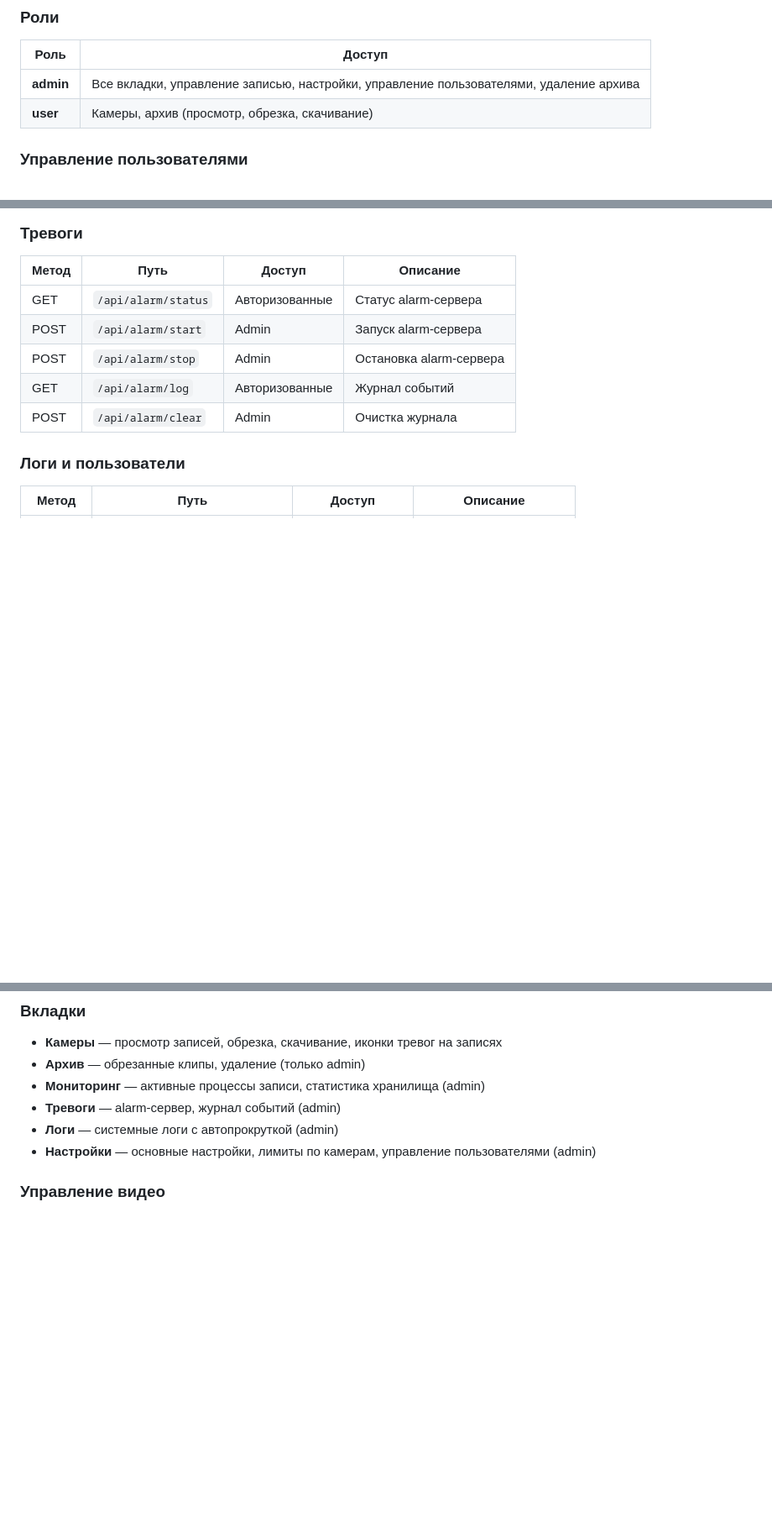
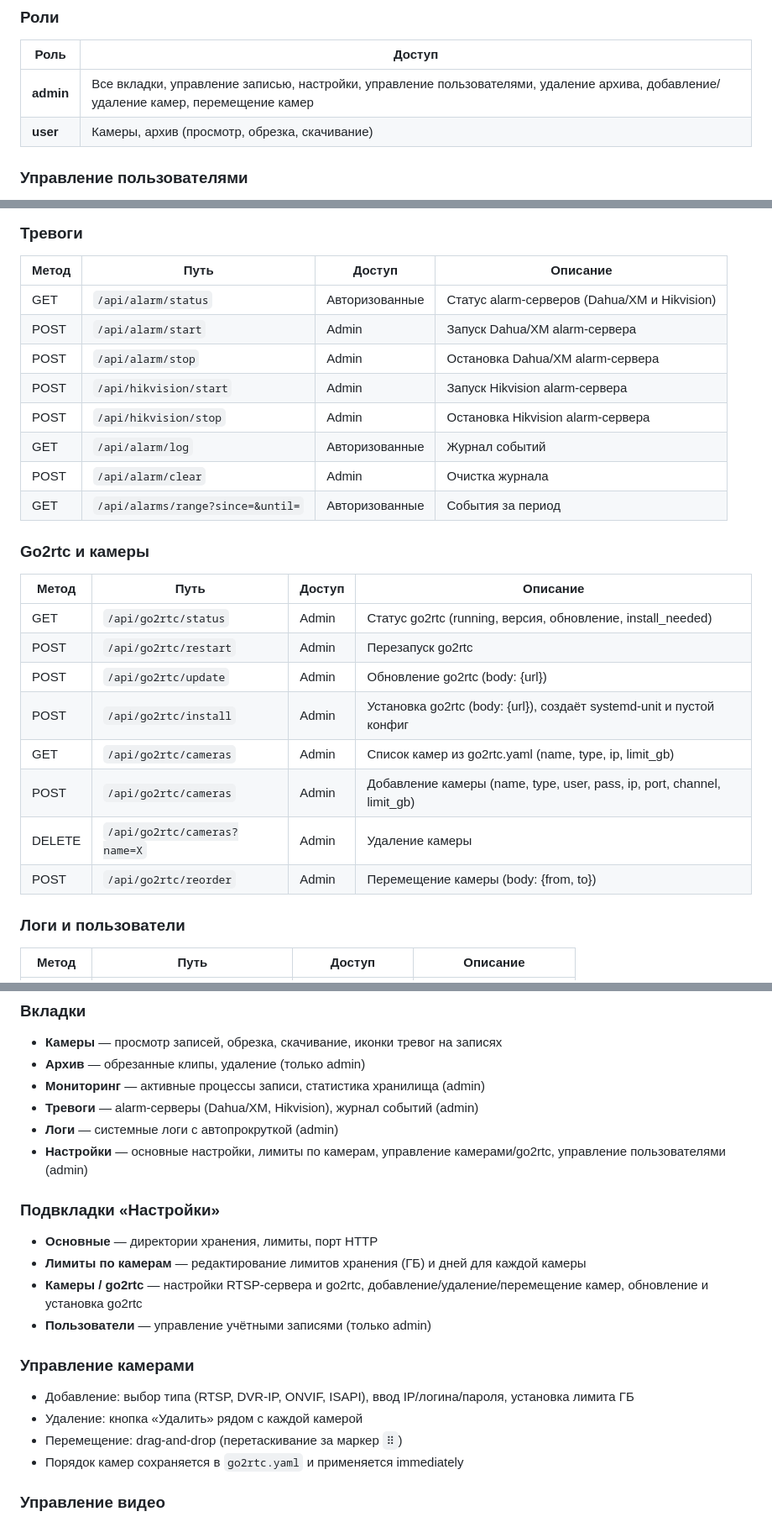
Before and after one commit to augin/simple_nvr, a Markdown page: README.md, 3 parts joined by grey strips. Shown at 84% size. GitHub-like rendering; blank space fills up the shorter version.

Commit message:
docs: update README with go2rtc management, camera reorder, alarms, API reference

```diff
--- a/README.md
+++ b/README.md
@@ -116,7 +126,7 @@ docker run -d \
 
 | Роль | Доступ |
 |------|--------|
-| **admin** | Все вкладки, управление записью, настройки, управление пользователями, удаление архива |
+| **admin** | Все вкладки, управление записью, настройки, управление пользователями, удаление архива, добавление/удаление камер, перемещение камер |
 | **user** | Камеры, архив (просмотр, обрезка, скачивание) |
 
 ### Управление пользователями
@@ -210,11 +220,27 @@ docker run -d \
 
 | Метод | Путь | Доступ | Описание |
 |-------|------|--------|----------|
-| GET | `/api/alarm/status` | Авторизованные | Статус alarm-сервера |
-| POST | `/api/alarm/start` | Admin | Запуск alarm-сервера |
-| POST | `/api/alarm/stop` | Admin | Остановка alarm-сервера |
+| GET | `/api/alarm/status` | Авторизованные | Статус alarm-серверов (Dahua/XM и Hikvision) |
+| POST | `/api/alarm/start` | Admin | Запуск Dahua/XM alarm-сервера |
+| POST | `/api/alarm/stop` | Admin | Остановка Dahua/XM alarm-сервера |
+| POST | `/api/hikvision/start` | Admin | Запуск Hikvision alarm-сервера |
+| POST | `/api/hikvision/stop` | Admin | Остановка Hikvision alarm-сервера |
 | GET | `/api/alarm/log` | Авторизованные | Журнал событий |
 | POST | `/api/alarm/clear` | Admin | Очистка журнала |
+| GET | `/api/alarms/range?since=&until=` | Авторизованные | События за период |
+
+### Go2rtc и камеры
+
+| Метод | Путь | Доступ | Описание |
+|-------|------|--------|----------|
+| GET | `/api/go2rtc/status` | Admin | Статус go2rtc (running, версия, обновление, install_needed) |
+| POST | `/api/go2rtc/restart` | Admin | Перезапуск go2rtc |
+| POST | `/api/go2rtc/update` | Admin | Обновление go2rtc (body: {url}) |
+| POST | `/api/go2rtc/install` | Admin | Установка go2rtc (body: {url}), создаёт systemd-unit и пустой конфиг |
+| GET | `/api/go2rtc/cameras` | Admin | Список камер из go2rtc.yaml (name, type, ip, limit_gb) |
+| POST | `/api/go2rtc/cameras` | Admin | Добавление камеры (name, type, user, pass, ip, port, channel, limit_gb) |
+| DELETE | `/api/go2rtc/cameras?name=X` | Admin | Удаление камеры |
+| POST | `/api/go2rtc/reorder` | Admin | Перемещение камеры (body: {from, to}) |
 
 ### Логи и пользователи
 
@@ -238,9 +264,23 @@ docker run -d \
 - **Камеры** — просмотр записей, обрезка, скачивание, иконки тревог на записях
 - **Архив** — обрезанные клипы, удаление (только admin)
 - **Мониторинг** — активные процессы записи, статистика хранилища (admin)
-- **Тревоги** — alarm-сервер, журнал событий (admin)
+- **Тревоги** — alarm-серверы (Dahua/XM, Hikvision), журнал событий (admin)
 - **Логи** — системные логи с автопрокруткой (admin)
-- **Настройки** — основные настройки, лимиты по камерам, управление пользователями (admin)
+- **Настройки** — основные настройки, лимиты по камерам, управление камерами/go2rtc, управление пользователями (admin)
+
+### Подвкладки «Настройки»
+
+- **Основные** — директории хранения, лимиты, порт HTTP
+- **Лимиты по камерам** — редактирование лимитов хранения (ГБ) и дней для каждой камеры
+- **Камеры / go2rtc** — настройки RTSP-сервера и go2rtc, добавление/удаление/перемещение камер, обновление и установка go2rtc
+- **Пользователи** — управление учётными записями (только admin)
+
+### Управление камерами
+
+- Добавление: выбор типа (RTSP, DVR-IP, ONVIF, ISAPI), ввод IP/логина/пароля, установка лимита ГБ
+- Удаление: кнопка «Удалить» рядом с каждой камерой
+- Перемещение: drag-and-drop (перетаскивание за маркер `⠿`)
+- Порядок камер сохраняется в `go2rtc.yaml` и применяется immediately
 
 ### Управление видео
 
```
Also changed, not shown: other parts of README.md (+12 -2 lines).
